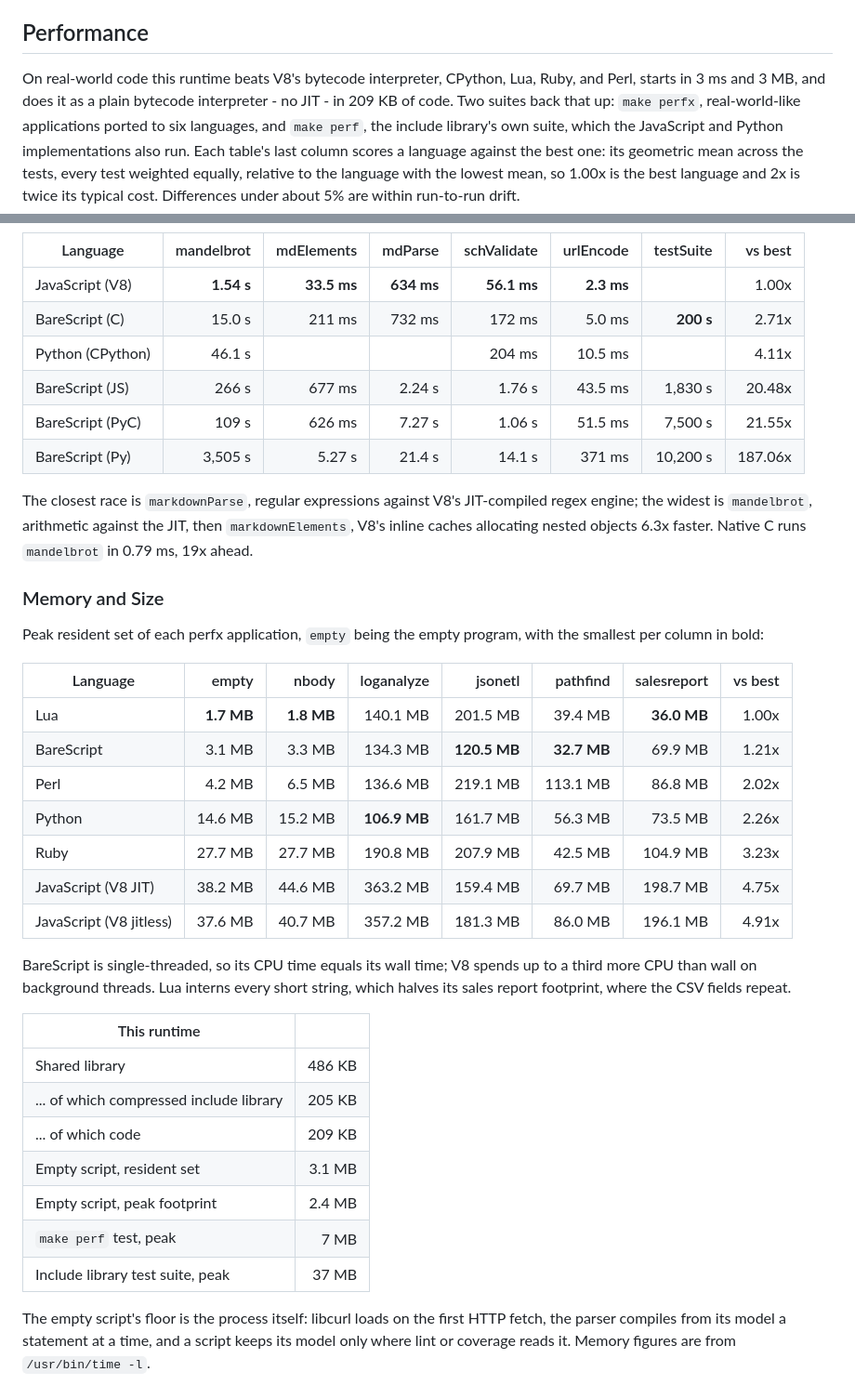
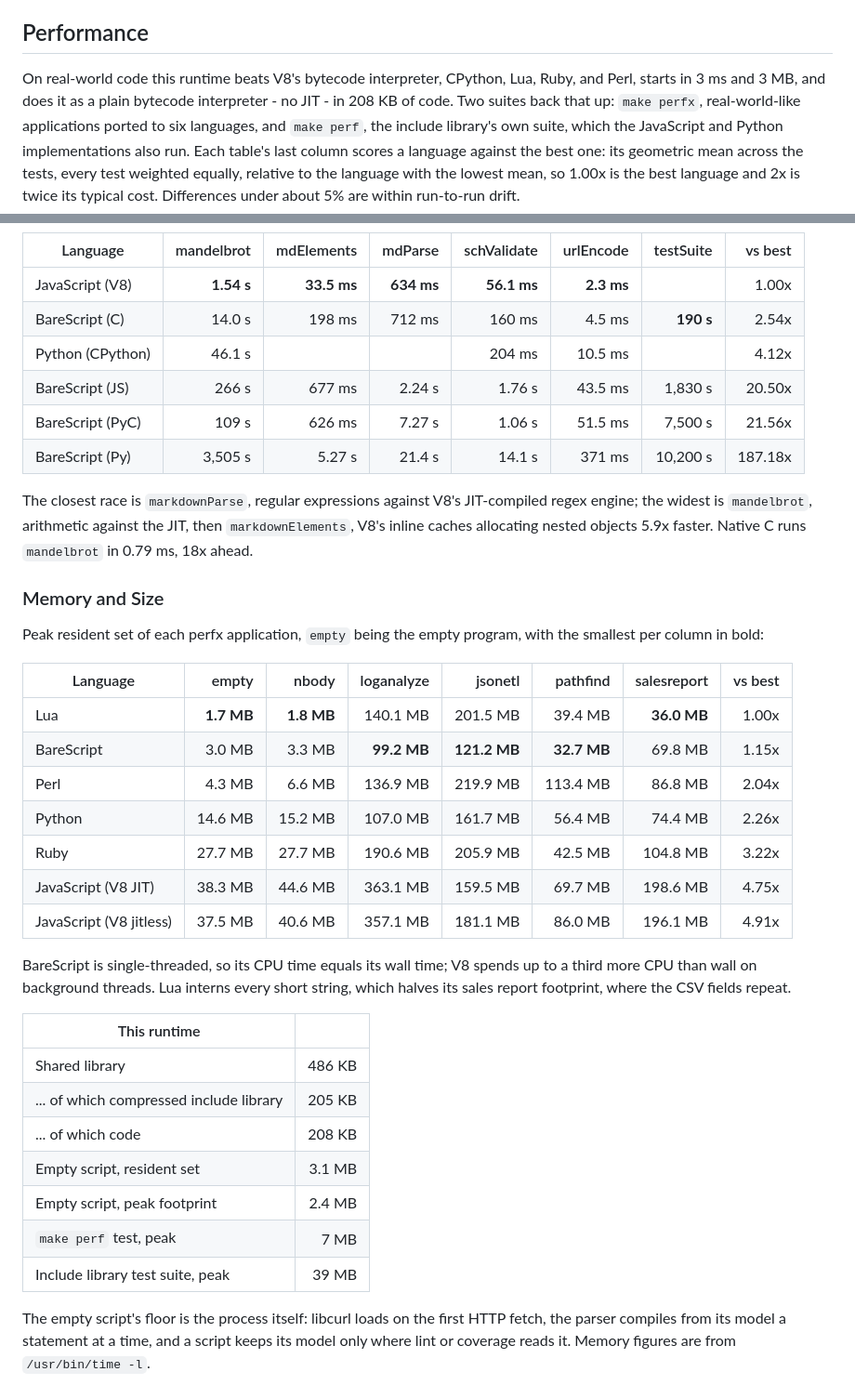
Before and after one commit to craigahobbs/bare-script-c, a Markdown page: README.md, 2 parts joined by grey strips. Shown at 93% size. Rendered like a GitHub page.

Commit message:
Re-measure the README's performance tables after the simplification pass

```diff
--- a/README.md
+++ b/README.md
@@ -393,7 +393,7 @@ debug messages, which follow the Python implementation - see [Compatibility](#co
 ## Performance
 
 On real-world code this runtime beats V8's bytecode interpreter, CPython, Lua, Ruby, and Perl,
-starts in 3 ms and 3 MB, and does it as a plain bytecode interpreter - no JIT - in 209 KB of
+starts in 3 ms and 3 MB, and does it as a plain bytecode interpreter - no JIT - in 208 KB of
 code. Two suites back that up: `make perfx`, real-world-like applications ported to six
 languages, and `make perf`, the include library's own suite, which the JavaScript and Python
 implementations also run. Each table's last column scores a language against the best one: its
@@ -460,15 +460,15 @@ score covers all nine, each test's scale estimated from every implementation tha
 | Language         | mandelbrot |  mdElements |    mdParse | schValidate |  urlEncode | testSuite | vs best |
 | ---------------- | ---------: | ----------: | ---------: | ----------: | ---------: | --------: | ------: |
 | JavaScript (V8)  | **1.54 s** | **33.5 ms** | **634 ms** | **56.1 ms** | **2.3 ms** |           |   1.00x |
-| BareScript (C)   |     15.0 s |      211 ms |     732 ms |      172 ms |     5.0 ms | **200 s** |   2.71x |
-| Python (CPython) |     46.1 s |             |            |      204 ms |    10.5 ms |           |   4.11x |
-| BareScript (JS)  |      266 s |      677 ms |     2.24 s |      1.76 s |    43.5 ms |   1,830 s |  20.48x |
-| BareScript (PyC) |      109 s |      626 ms |     7.27 s |      1.06 s |    51.5 ms |   7,500 s |  21.55x |
-| BareScript (Py)  |    3,505 s |      5.27 s |     21.4 s |      14.1 s |     371 ms |  10,200 s | 187.06x |
+| BareScript (C)   |     14.0 s |      198 ms |     712 ms |      160 ms |     4.5 ms | **190 s** |   2.54x |
+| Python (CPython) |     46.1 s |             |            |      204 ms |    10.5 ms |           |   4.12x |
+| BareScript (JS)  |      266 s |      677 ms |     2.24 s |      1.76 s |    43.5 ms |   1,830 s |  20.50x |
+| BareScript (PyC) |      109 s |      626 ms |     7.27 s |      1.06 s |    51.5 ms |   7,500 s |  21.56x |
+| BareScript (Py)  |    3,505 s |      5.27 s |     21.4 s |      14.1 s |     371 ms |  10,200 s | 187.18x |
 
 The closest race is `markdownParse`, regular expressions against V8's JIT-compiled regex engine;
 the widest is `mandelbrot`, arithmetic against the JIT, then `markdownElements`, V8's inline caches
-allocating nested objects 6.3x faster. Native C runs `mandelbrot` in 0.79 ms, 19x ahead.
+allocating nested objects 5.9x faster. Native C runs `mandelbrot` in 0.79 ms, 18x ahead.
 
 ### Memory and Size
 
@@ -478,12 +478,12 @@ per column in bold:
 | Language                |      empty |      nbody |   loganalyze |      jsonetl |    pathfind | salesreport | vs best |
 | ----------------------- | ---------: | ---------: | -----------: | -----------: | ----------: | ----------: | ------: |
 | Lua                     | **1.7 MB** | **1.8 MB** |     140.1 MB |     201.5 MB |     39.4 MB | **36.0 MB** |   1.00x |
-| BareScript              |     3.1 MB |     3.3 MB |     134.3 MB | **120.5 MB** | **32.7 MB** |     69.9 MB |   1.21x |
-| Perl                    |     4.2 MB |     6.5 MB |     136.6 MB |     219.1 MB |    113.1 MB |     86.8 MB |   2.02x |
-| Python                  |    14.6 MB |    15.2 MB | **106.9 MB** |     161.7 MB |     56.3 MB |     73.5 MB |   2.26x |
-| Ruby                    |    27.7 MB |    27.7 MB |     190.8 MB |     207.9 MB |     42.5 MB |    104.9 MB |   3.23x |
-| JavaScript (V8 JIT)     |    38.2 MB |    44.6 MB |     363.2 MB |     159.4 MB |     69.7 MB |    198.7 MB |   4.75x |
-| JavaScript (V8 jitless) |    37.6 MB |    40.7 MB |     357.2 MB |     181.3 MB |     86.0 MB |    196.1 MB |   4.91x |
+| BareScript              |     3.0 MB |     3.3 MB |  **99.2 MB** | **121.2 MB** | **32.7 MB** |     69.8 MB |   1.15x |
+| Perl                    |     4.3 MB |     6.6 MB |     136.9 MB |     219.9 MB |    113.4 MB |     86.8 MB |   2.04x |
+| Python                  |    14.6 MB |    15.2 MB |     107.0 MB |     161.7 MB |     56.4 MB |     74.4 MB |   2.26x |
+| Ruby                    |    27.7 MB |    27.7 MB |     190.6 MB |     205.9 MB |     42.5 MB |    104.8 MB |   3.22x |
+| JavaScript (V8 JIT)     |    38.3 MB |    44.6 MB |     363.1 MB |     159.5 MB |     69.7 MB |    198.6 MB |   4.75x |
+| JavaScript (V8 jitless) |    37.5 MB |    40.6 MB |     357.1 MB |     181.1 MB |     86.0 MB |    196.1 MB |   4.91x |
 
 BareScript is single-threaded, so its CPU time equals its wall time; V8 spends up to a third more
 CPU than wall on background threads. Lua interns every short string, which halves its sales
@@ -493,11 +493,11 @@ report footprint, where the CSV fields repeat.
 | --------------------------------------- | -----: |
 | Shared library                          | 486 KB |
 | ... of which compressed include library | 205 KB |
-| ... of which code                       | 209 KB |
+| ... of which code                       | 208 KB |
 | Empty script, resident set              | 3.1 MB |
 | Empty script, peak footprint            | 2.4 MB |
 | `make perf` test, peak                  |   7 MB |
-| Include library test suite, peak        |  37 MB |
+| Include library test suite, peak        |  39 MB |
 
 The empty script's floor is the process itself: libcurl loads on the first HTTP fetch, the parser
 compiles from its model a statement at a time, and a script keeps its model only where lint or
```
Also changed, not shown: other parts of README.md (+12 -12 lines).
